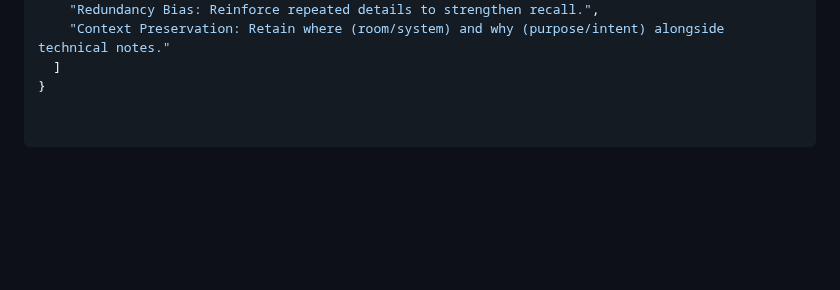
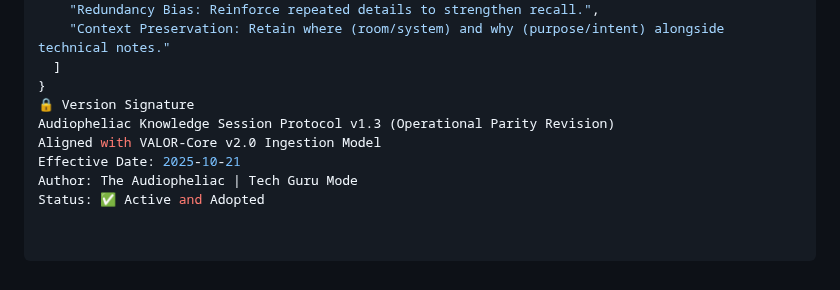
Before and after one commit to MarcArmy2003/The-Audiopheliac, a Markdown page: config/training_prompt.md, the part around one of its changes. Drawn GitHub-style; blank space fills up the shorter version.

```diff
--- a/config/training_prompt.md
+++ b/config/training_prompt.md
@@ -148,3 +152,9 @@ Primary functions for applying ingested knowledge:
     "Context Preservation: Retain where (room/system) and why (purpose/intent) alongside technical notes."
   ]
 }
+🔒 Version Signature
+Audiopheliac Knowledge Session Protocol v1.3 (Operational Parity Revision)
+Aligned with VALOR-Core v2.0 Ingestion Model
+Effective Date: 2025-10-21
+Author: The Audiopheliac | Tech Guru Mode
+Status: ✅ Active and Adopted
```
Also changed, not shown: other parts of config/training_prompt.md (+19 -15 lines).
